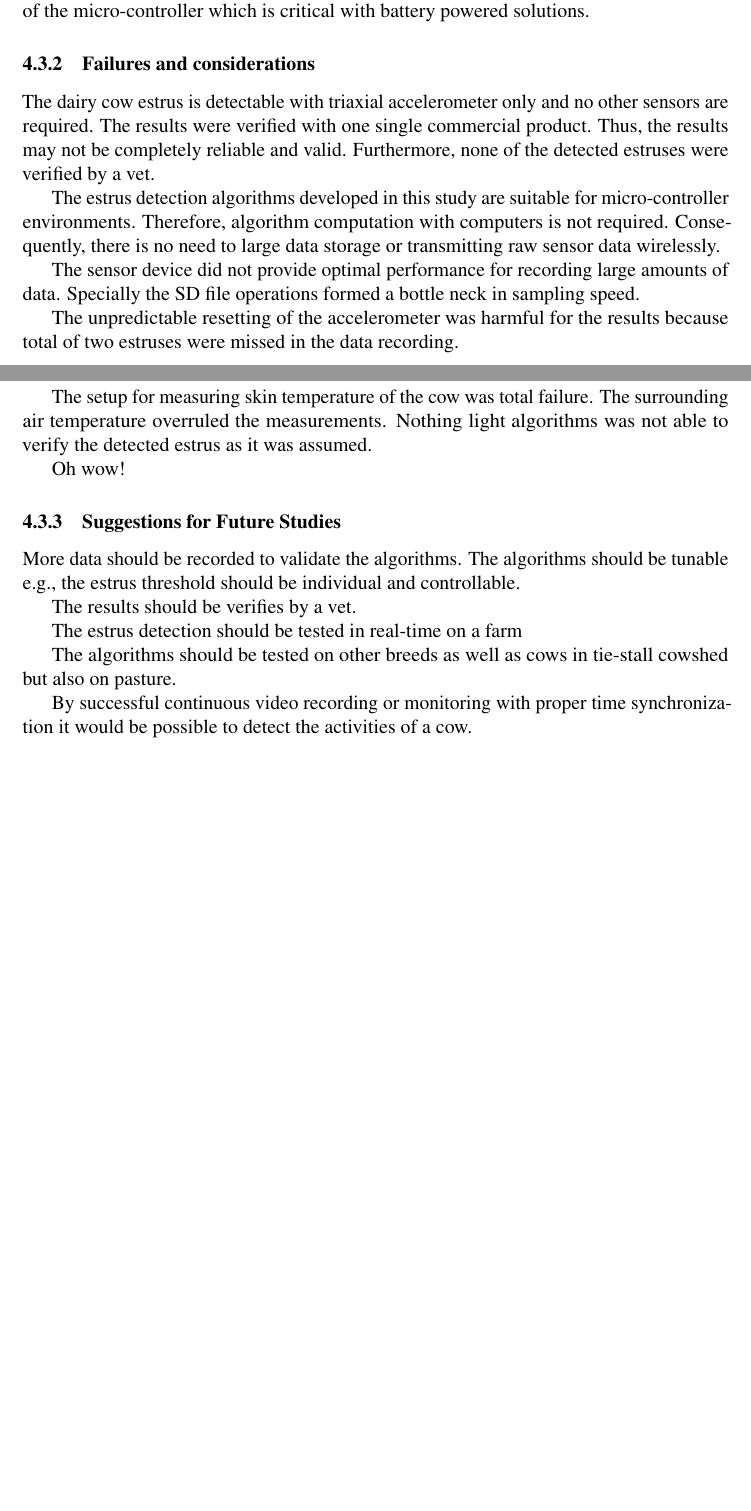
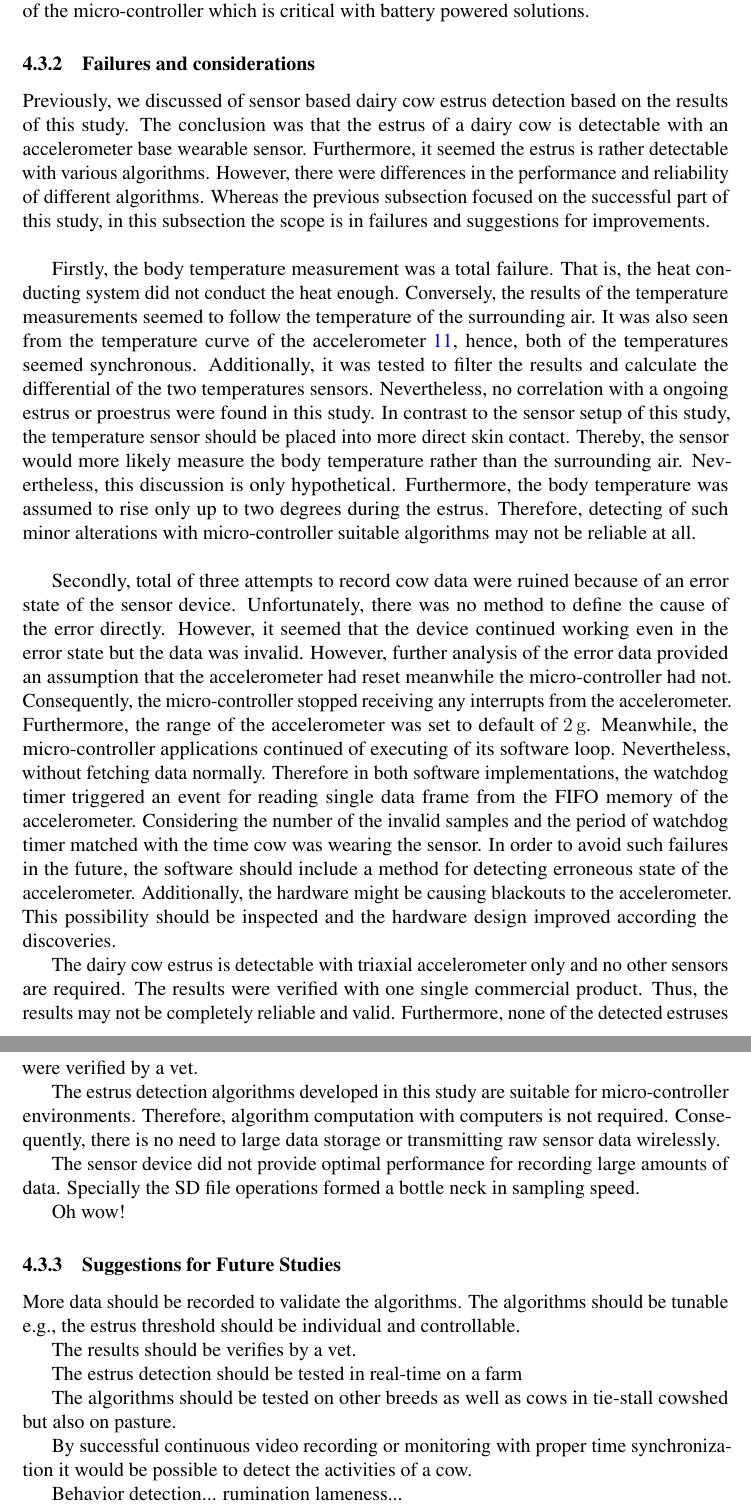
Before and after one commit to Aunustico/Dippa, a LaTeX thesis (dippa.tex): two parts of pages 47 and 48 of 76 before the commit and two parts of pages 48 and 49 of 77 after it, joined at a grey line, cut so that both start at the same text, the shorter picture padded with empty space. Compiled offline with pdfLaTeX.

Commit message:
Some conclusions written
Specially about the failiures

```diff
--- a/dippa.tex
+++ b/dippa.tex
@@ -1189,19 +1189,28 @@ Similarly to the variance detection, the inactivity detection algorithm had two
 
 \subsubsection{Failures and considerations}
 
+Previously, we discussed of sensor based dairy cow estrus detection based on the results of this study. The conclusion was that the estrus of a dairy cow is detectable with an accelerometer base wearable sensor. Furthermore, it seemed the estrus is rather detectable with various algorithms. However, there were differences in the performance and reliability of different algorithms. Whereas the previous subsection focused on the successful part of this study, in this subsection the scope is in failures and suggestions for improvements.\\
+
+Firstly, the body temperature measurement was a total failure. That is, the heat conducting system did not conduct the heat enough. Conversely, the results of the temperature measurements seemed to follow the temperature of the surrounding air. It was also seen from the temperature curve of the accelerometer \ref{cowtemperature}, hence, both of the temperatures seemed synchronous. Additionally, it was tested to filter the results and calculate the differential of the two temperatures sensors. Nevertheless, no correlation with a ongoing estrus or proestrus were found in this study. In contrast to the sensor setup of this study, the temperature sensor should be placed into more direct skin contact. Thereby, the sensor would more likely measure the body temperature rather than the surrounding air. Nevertheless, this discussion is only hypothetical. Furthermore, the body temperature was assumed to rise only up to two degrees during the estrus. Therefore, detecting of such minor alterations with micro-controller suitable algorithms may not be reliable at all.\\
+
+Secondly, total of three attempts to record cow data were ruined because of an error state of the sensor device. Unfortunately, there was no method to define the cause of the error directly. However, it seemed that the device continued working even in the error state but the data was invalid. However, further analysis of the error data provided an assumption that the accelerometer had reset meanwhile the micro-controller had not. Consequently, the micro-controller stopped receiving any interrupts from the accelerometer. Furthermore, the range of the accelerometer was set to default of \SI{2}{\gram}. Meanwhile, the micro-controller applications continued of executing of its software loop. Nevertheless, without fetching data normally. Therefore in both software implementations, the watchdog timer triggered an event for reading single data frame from the FIFO memory of the accelerometer. Considering the number of the invalid samples and the period of watchdog timer matched with the time cow was wearing the sensor. In order to avoid such failures in the future, the software should include a method for detecting erroneous state of the accelerometer. Additionally, the hardware might be causing blackouts to the accelerometer. This possibility should be inspected and the hardware design improved according the discoveries.
+
+
+
+
+
 The dairy cow estrus is detectable with triaxial accelerometer only and no other sensors are required. The results were verified with one single commercial product. Thus, the results may not be completely reliable and valid. Furthermore, none of the detected estruses were verified by a vet.
 
 The estrus detection algorithms developed in this study are suitable for micro-controller environments. Therefore, algorithm computation with computers is not required. Consequently, there is no need to large data storage or transmitting raw sensor data wirelessly.
 
 The sensor device did not provide optimal performance for recording large amounts of data. Specially the SD file operations formed a bottle neck in sampling speed.
 
-The unpredictable resetting of the accelerometer was harmful for the results because total of two estruses were missed in the data recording.
-
-The setup for measuring skin temperature of the cow was total failure. The surrounding air temperature overruled the measurements. Nothing light algorithms was not able to verify the detected estrus as it was assumed.
 
 Oh wow!
 
 \subsubsection{Suggestions for Future Studies}
+
+
 
 More data should be recorded to validate the algorithms. The algorithms should be tunable e.g., the estrus threshold should be individual and controllable.
 
@@ -1212,6 +1221,8 @@ The estrus detection should be tested in real-time on a farm
 The algorithms should be tested on other breeds as well as cows in tie-stall cowshed but also on pasture.
 
 By successful continuous video recording or monitoring with proper time synchronization it would be possible to detect the activities of a cow.
+
+Behavior detection... rumination lameness...
 
 
 \clearpage
```
Also changed, not shown: dippa.tex (2 more changed lines).
